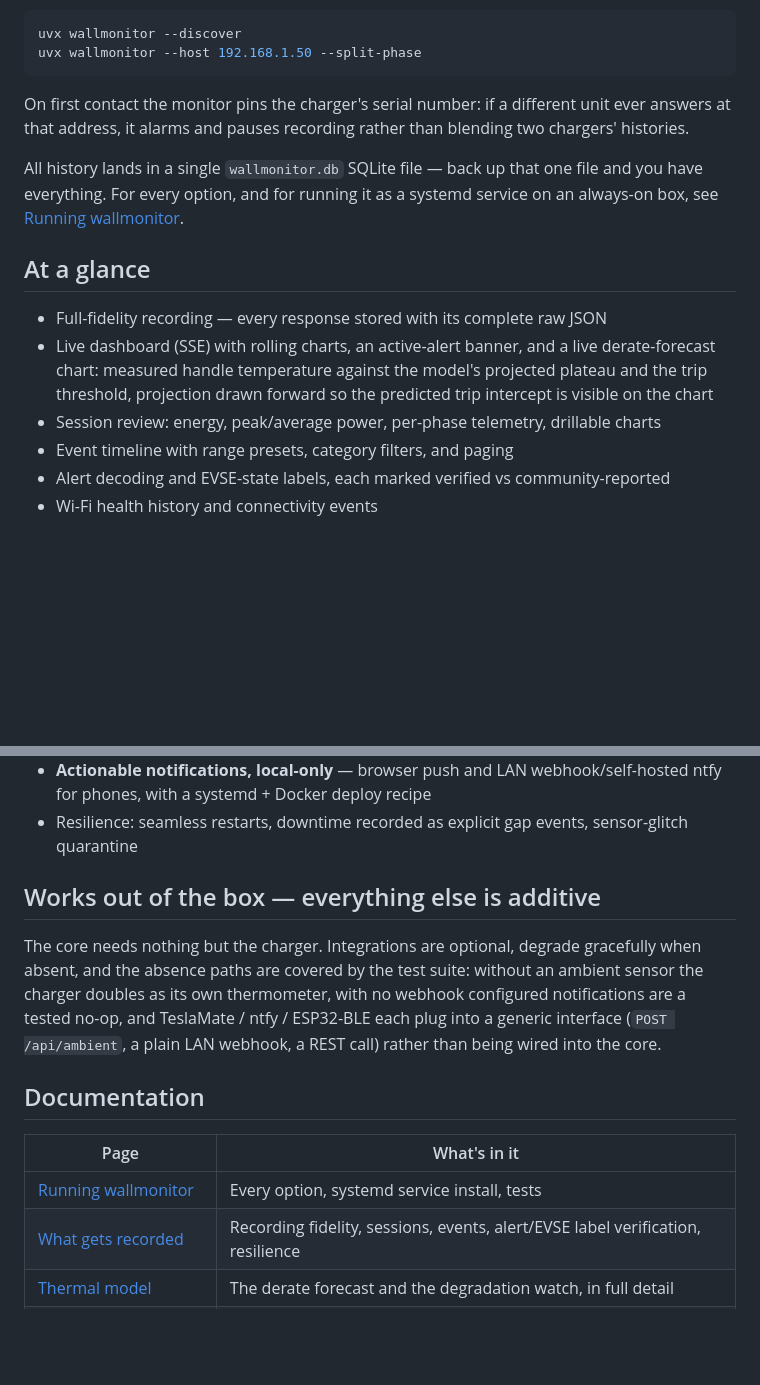
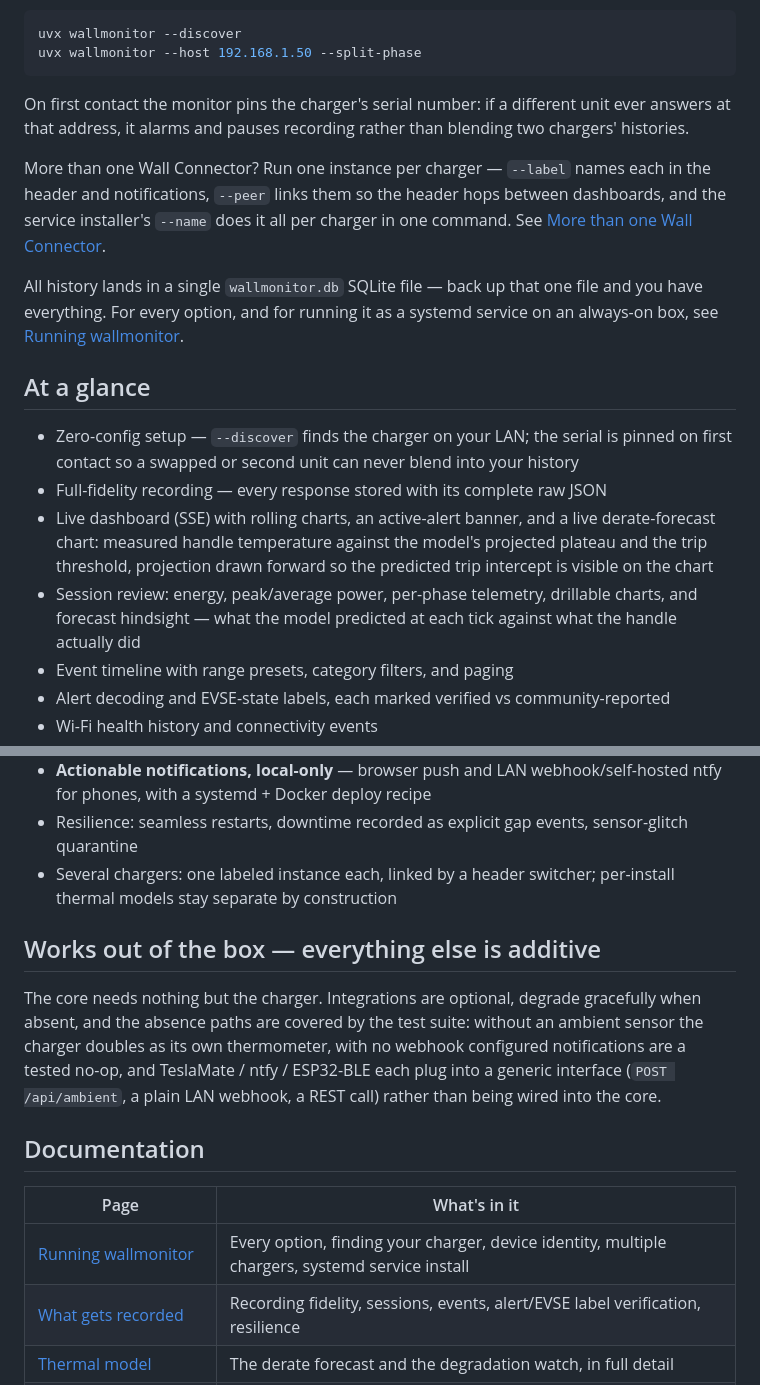
Before and after one commit to zebraengine/wallmonitor, a Markdown page: README.md, 2 parts joined by grey strips. Rendered like a GitHub page; blank space fills up the shorter version.

Commit message:
docs: README covers discovery, device identity, and multi-charger setup
Co-Authored-By: Claude Fable 5 <noreply@anthropic.com>

```diff
--- a/README.md
+++ b/README.md
@@ -36,18 +36,28 @@ On first contact the monitor pins the charger's serial number: if a
 different unit ever answers at that address, it alarms and pauses recording
 rather than blending two chargers' histories.
 
+More than one Wall Connector? Run one instance per charger — `--label` names
+each in the header and notifications, `--peer` links them so the header hops
+between dashboards, and the service installer's `--name` does it all per
+charger in one command. See [More than one Wall Connector](https://github.com/zebraengine/wallmonitor/blob/main/docs/running.md#more-than-one-wall-connector).
+
 All history lands in a single `wallmonitor.db` SQLite file — back up that
 one file and you have everything. For every option, and for running it as a
 systemd service on an always-on box, see [Running wallmonitor](https://github.com/zebraengine/wallmonitor/blob/main/docs/running.md).
 
 ## At a glance
 
+- Zero-config setup — `--discover` finds the charger on your LAN; the
+  serial is pinned on first contact so a swapped or second unit can never
+  blend into your history
 - Full-fidelity recording — every response stored with its complete raw JSON
 - Live dashboard (SSE) with rolling charts, an active-alert banner, and a
   live derate-forecast chart: measured handle temperature against the
   model's projected plateau and the trip threshold, projection drawn
   forward so the predicted trip intercept is visible on the chart
-- Session review: energy, peak/average power, per-phase telemetry, drillable charts
+- Session review: energy, peak/average power, per-phase telemetry, drillable
+  charts, and forecast hindsight — what the model predicted at each tick
+  against what the handle actually did
 - Event timeline with range presets, category filters, and paging
 - Alert decoding and EVSE-state labels, each marked verified vs community-reported
 - Wi-Fi health history and connectivity events
@@ -63,6 +73,8 @@ systemd service on an always-on box, see [Running wallmonitor](https://github.co
   webhook/self-hosted ntfy for phones, with a systemd + Docker deploy recipe
 - Resilience: seamless restarts, downtime recorded as explicit gap events,
   sensor-glitch quarantine
+- Several chargers: one labeled instance each, linked by a header switcher;
+  per-install thermal models stay separate by construction
 
 ## Works out of the box — everything else is additive
 
@@ -77,7 +89,7 @@ plain LAN webhook, a REST call) rather than being wired into the core.
 
 | Page | What's in it |
 |---|---|
-| [Running wallmonitor](https://github.com/zebraengine/wallmonitor/blob/main/docs/running.md) | Every option, systemd service install, tests |
+| [Running wallmonitor](https://github.com/zebraengine/wallmonitor/blob/main/docs/running.md) | Every option, finding your charger, device identity, multiple chargers, systemd service install |
 | [What gets recorded](https://github.com/zebraengine/wallmonitor/blob/main/docs/recording.md) | Recording fidelity, sessions, events, alert/EVSE label verification, resilience |
 | [Thermal model](https://github.com/zebraengine/wallmonitor/blob/main/docs/thermal-model.md) | The derate forecast and the degradation watch, in full detail |
 | [Amp control](https://github.com/zebraengine/wallmonitor/blob/main/docs/amp-control.md) | Automatic derate prevention over BLE: design, guards, backtesting |
```
